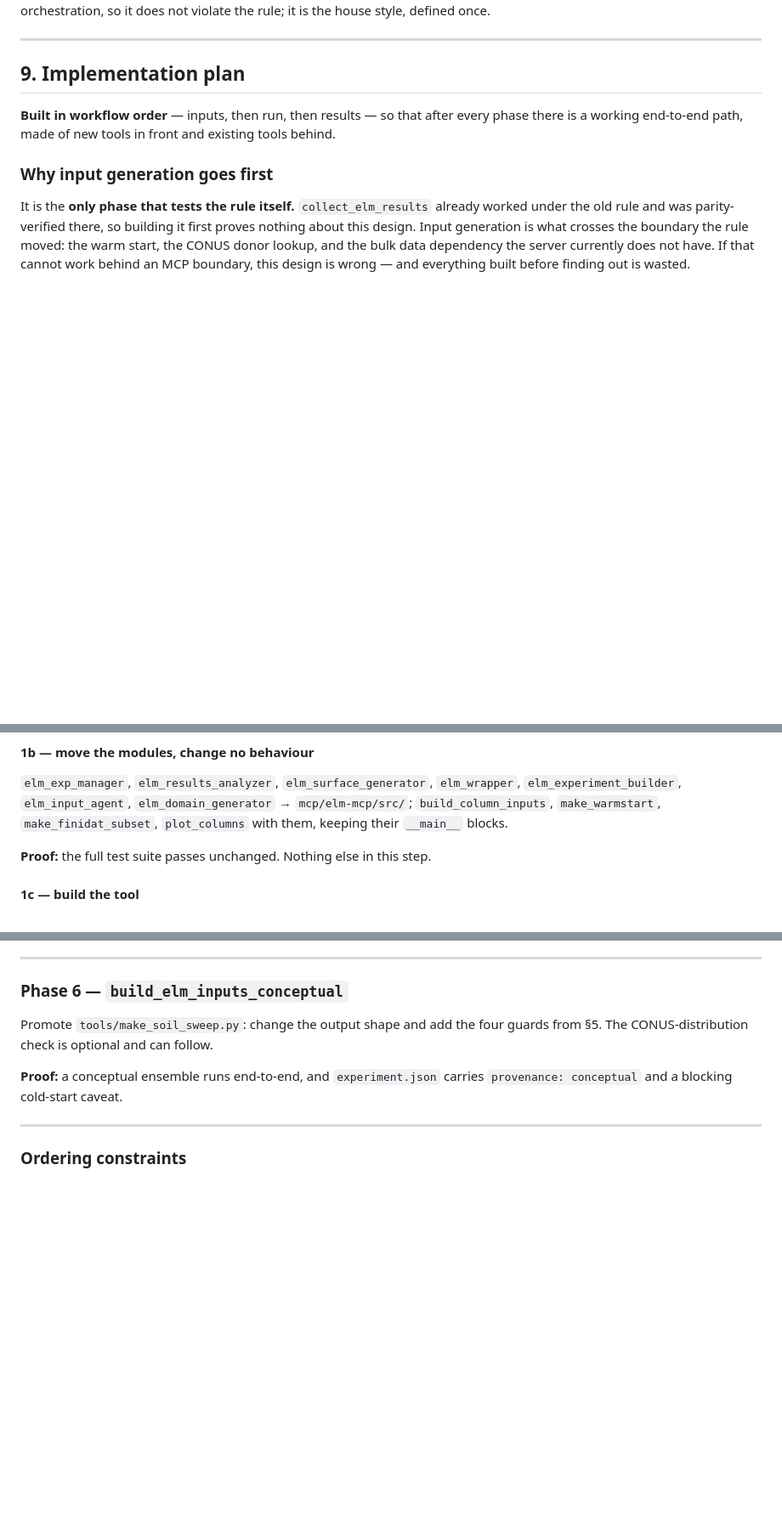
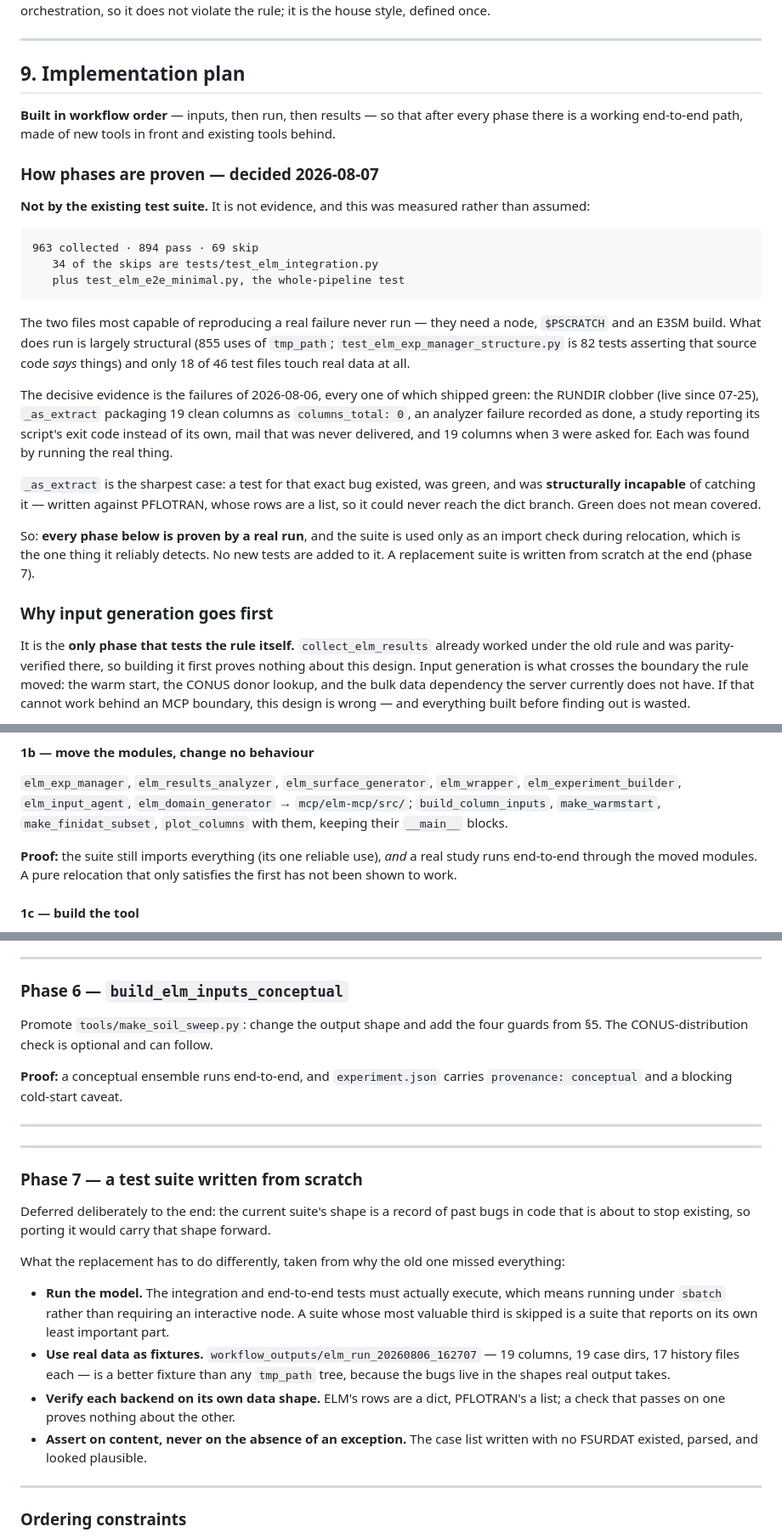
Before and after one commit to hoangtv1899/multi-agent-framework, a Markdown page: docs/ELM_MCP_PLAN.md, 3 parts joined by grey strips. Shown at 85% size. Drawn GitHub-style; blank space fills up the shorter version.

Commit message:
docs: the existing test suite is not evidence, and phases are proven by real runs
Measured rather than assumed: 963 collected, 894 pass, 69 skip -- and 34 of the
skips are tests/test_elm_integration.py, plus test_elm_e2e_minimal.py. The two
files most capable of reproducing a real failure never run, because they need a
node, $PSCRATCH and an E3SM build. What does run is largely structural: 855 uses
of tmp_path, test_elm_exp_manager_structure.py is 82 tests asserting that source
code SAYS things, and only 18 of 46 test files touch real data at all.

The decisive evidence is 2026-08-06, where every failure shipped green: the
RUNDIR clobber live since 07-25, _as_extract packaging 19 clean columns as
columns_total: 0, an analyzer failure recorded as done, a study reporting its
script's exit code rather than its own, mail never delivered, and 19 columns
when 3 were asked for. Each was found by running the real thing.

_as_extract is the sharpest case: a test for that exact bug existed, was green,
and was structurally incapable of catching it -- written against PFLOTRAN, whose
rows are a list, so it could never reach the dict branch. Green does not mean
covered.

So every phase is proven by a real run. The suite is used only as an import
check during relocation, which is the one thing it reliably detects, and no new
tests are added to it. Phase 1b's proof changes accordingly: a pure relocation
that only satisfies the import check has not been shown to work.

Phase 7 adds a replacement suite written from scratch, deferred to the end
because the current one's shape is a record of past bugs in code that is about
to stop existing. Its four requirements are drawn from why this one missed
everything: run the model under sbatch rather than skipping, use the real
19-column run directory as a fixture, verify each backend on its own data shape,
and assert on content rather than on the absence of an exception.

Co-Authored-By: Claude Opus 5 <noreply@anthropic.com>

````diff
--- a/docs/ELM_MCP_PLAN.md
+++ b/docs/ELM_MCP_PLAN.md
@@ -468,6 +468,40 @@ the rule; it is the house style, defined once.
 every phase there is a working end-to-end path, made of new tools in front and
 existing tools behind.
 
+### How phases are proven — decided 2026-08-07
+
+**Not by the existing test suite.** It is not evidence, and this was measured
+rather than assumed:
+
+```
+963 collected · 894 pass · 69 skip
+   34 of the skips are tests/test_elm_integration.py
+   plus test_elm_e2e_minimal.py, the whole-pipeline test
+```
+
+The two files most capable of reproducing a real failure never run — they need a
+node, `$PSCRATCH` and an E3SM build. What does run is largely structural (855
+uses of `tmp_path`; `test_elm_exp_manager_structure.py` is 82 tests asserting
+that source code *says* things) and only 18 of 46 test files touch real data at
+all.
+
+The decisive evidence is the failures of 2026-08-06, every one of which shipped
+green: the RUNDIR clobber (live since 07-25), `_as_extract` packaging 19 clean
+columns as `columns_total: 0`, an analyzer failure recorded as done, a study
+reporting its script's exit code instead of its own, mail that was never
+delivered, and 19 columns when 3 were asked for. Each was found by running the
+real thing.
+
+`_as_extract` is the sharpest case: a test for that exact bug existed, was
+green, and was **structurally incapable** of catching it — written against
+PFLOTRAN, whose rows are a list, so it could never reach the dict branch. Green
+does not mean covered.
+
+So: **every phase below is proven by a real run**, and the suite is used only as
+an import check during relocation, which is the one thing it reliably detects.
+No new tests are added to it. A replacement suite is written from scratch at the
+end (phase 7).
+
 ### Why input generation goes first
 
 It is the **only phase that tests the rule itself.** `collect_elm_results`
@@ -622,7 +656,9 @@ from absence).
 `make_warmstart`, `make_finidat_subset`, `plot_columns` with them, keeping their
 `__main__` blocks.
 
-**Proof:** the full test suite passes unchanged. Nothing else in this step.
+**Proof:** the suite still imports everything (its one reliable use), *and* a
+real study runs end-to-end through the moved modules. A pure relocation that
+only satisfies the first has not been shown to work.
 
 #### 1c — build the tool
 
@@ -734,6 +770,31 @@ guards from §5. The CONUS-distribution check is optional and can follow.
 
 ---
 
+---
+
+### Phase 7 — a test suite written from scratch
+
+Deferred deliberately to the end: the current suite's shape is a record of past
+bugs in code that is about to stop existing, so porting it would carry that
+shape forward.
+
+What the replacement has to do differently, taken from why the old one missed
+everything:
+
+* **Run the model.** The integration and end-to-end tests must actually execute,
+  which means running under `sbatch` rather than requiring an interactive node.
+  A suite whose most valuable third is skipped is a suite that reports on its
+  own least important part.
+* **Use real data as fixtures.** `workflow_outputs/elm_run_20260806_162707` —
+  19 columns, 19 case dirs, 17 history files each — is a better fixture than any
+  `tmp_path` tree, because the bugs live in the shapes real output takes.
+* **Verify each backend on its own data shape.** ELM's rows are a dict,
+  PFLOTRAN's a list; a check that passes on one proves nothing about the other.
+* **Assert on content, never on the absence of an exception.** The case list
+  written with no FSURDAT existed, parsed, and looked plausible.
+
+---
+
 ### Ordering constraints
 
 * **1a before everything.** It is the cheapest possible test of the rule.
````
